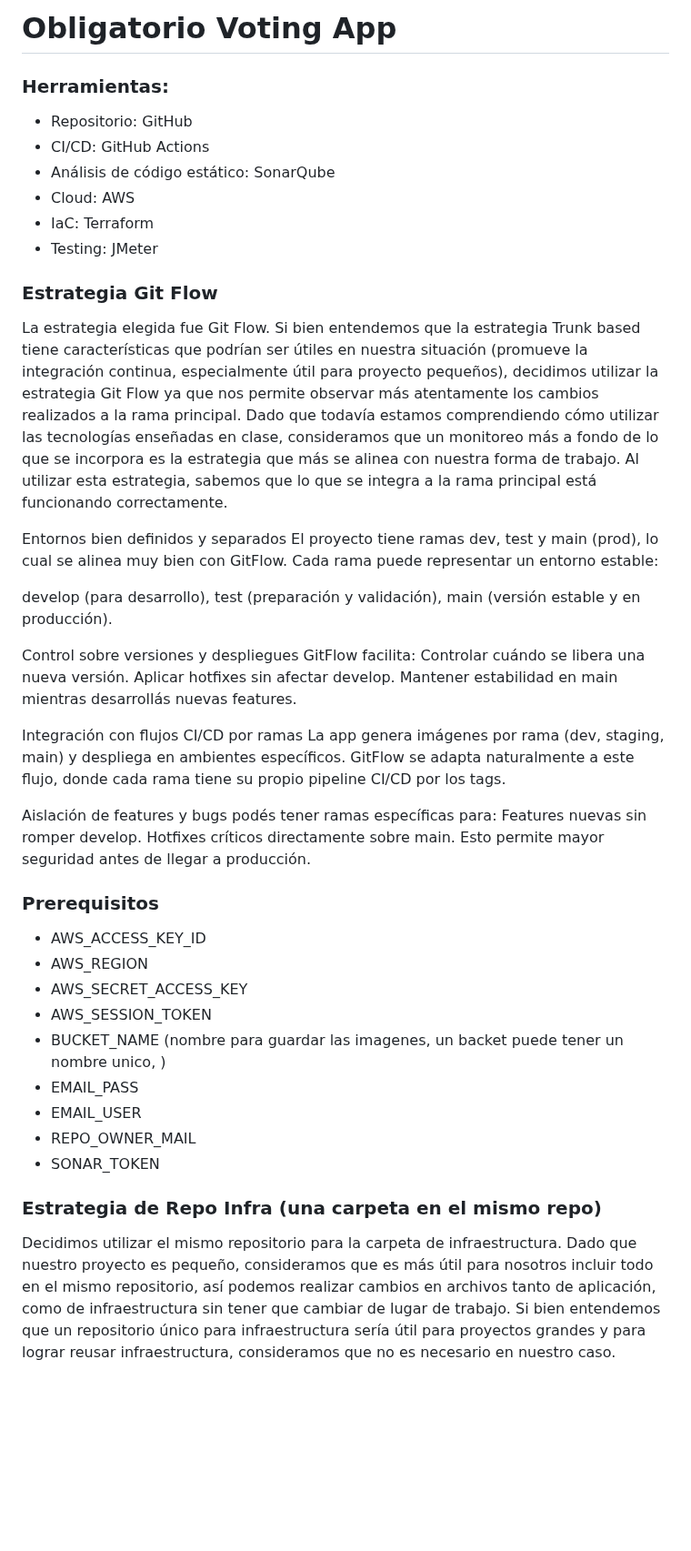
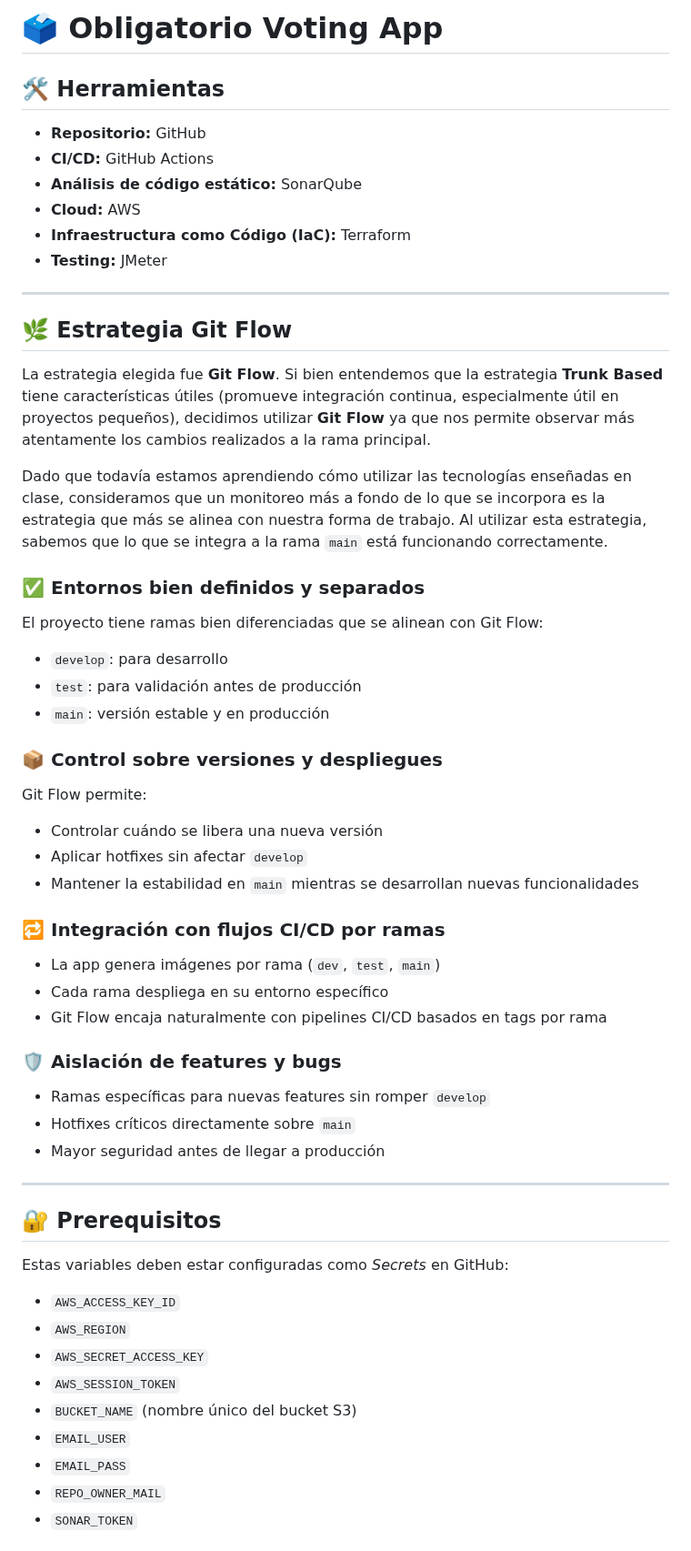
Before and after one commit to luciai27/obligatorio-devops-iz, a Markdown page: README.md, the part around one of its changes. Shown at 91% size. GitHub-like rendering; blank space fills up the shorter version.

Commit message:
Update README.md
Se da formato

```diff
--- a/README.md
+++ b/README.md
@@ -1,52 +1,55 @@
-# Obligatorio Voting App
+# 🗳️ Obligatorio Voting App
 
-### Herramientas:
-- Repositorio: GitHub
-- CI/CD: GitHub Actions
-- Análisis de código estático: SonarQube
-- Cloud: AWS
-- IaC: Terraform
-- Testing: JMeter
+## 🛠️ Herramientas
+- **Repositorio:** GitHub
+- **CI/CD:** GitHub Actions
+- **Análisis de código estático:** SonarQube
+- **Cloud:** AWS
+- **Infraestructura como Código (IaC):** Terraform
+- **Testing:** JMeter
 
-### Estrategia Git Flow
-La estrategia elegida fue Git Flow. Si bien entendemos que la estrategia Trunk based tiene características que podrían ser útiles en nuestra situación (promueve la integración continua, especialmente útil para proyecto pequeños), decidimos utilizar la estrategia Git Flow ya que nos permite observar más atentamente los cambios realizados a la rama principal. Dado que todavía estamos comprendiendo cómo utilizar las tecnologías enseñadas en clase, consideramos que un monitoreo más a fondo de lo que se incorpora es la estrategia que más se alinea con nuestra forma de trabajo. Al utilizar esta estrategia, sabemos que lo que se integra a la rama principal está funcionando correctamente.
+---
 
-Entornos bien definidos y separados
-El proyecto tiene ramas dev, test y main (prod), lo cual se alinea muy bien con GitFlow. Cada rama puede representar un entorno estable:
+## 🌿 Estrategia Git Flow
 
-develop (para desarrollo),
-test (preparación y validación),
-main (versión estable y en producción).
+La estrategia elegida fue **Git Flow**. Si bien entendemos que la estrategia **Trunk Based** tiene características útiles (promueve integración continua, especialmente útil en proyectos pequeños), decidimos utilizar **Git Flow** ya que nos permite observar más atentamente los cambios realizados a la rama principal.
 
-Control sobre versiones y despliegues
-GitFlow facilita:
-Controlar cuándo se libera una nueva versión.
-Aplicar hotfixes sin afectar develop.
-Mantener estabilidad en main mientras desarrollás nuevas features.
+Dado que todavía estamos aprendiendo cómo utilizar las tecnologías enseñadas en clase, consideramos que un monitoreo más a fondo de lo que se incorpora es la estrategia que más se alinea con nuestra forma de trabajo. Al utilizar esta estrategia, sabemos que lo que se integra a la rama `main` está funcionando correctamente.
 
-Integración con flujos CI/CD por ramas
-La app genera imágenes por rama (dev, staging, main) y despliega en ambientes específicos. GitFlow se adapta naturalmente a este flujo, donde cada rama tiene su propio pipeline CI/CD por los tags.
+### ✅ Entornos bien definidos y separados
+El proyecto tiene ramas bien diferenciadas que se alinean con Git Flow:
+- `develop`: para desarrollo
+- `test`: para validación antes de producción
+- `main`: versión estable y en producción
 
-Aislación de features y bugs
-podés tener ramas específicas para:
-  Features nuevas sin romper develop.
-  Hotfixes críticos directamente sobre main.
-  Esto permite mayor seguridad antes de llegar a producción.
+### 📦 Control sobre versiones y despliegues
+Git Flow permite:
+- Controlar cuándo se libera una nueva versión
+- Aplicar hotfixes sin afectar `develop`
+- Mantener la estabilidad en `main` mientras se desarrollan nuevas funcionalidades
 
+### 🔁 Integración con flujos CI/CD por ramas
+- La app genera imágenes por rama (`dev`, `test`, `main`)
+- Cada rama despliega en su entorno específico
+- Git Flow encaja naturalmente con pipelines CI/CD basados en tags por rama
 
+### 🛡️ Aislación de features y bugs
+- Ramas específicas para nuevas features sin romper `develop`
+- Hotfixes críticos directamente sobre `main`
+- Mayor seguridad antes de llegar a producción
 
+---
 
-### Prerequisitos
-- AWS_ACCESS_KEY_ID
-- AWS_REGION
-- AWS_SECRET_ACCESS_KEY
-- AWS_SESSION_TOKEN
-- BUCKET_NAME (nombre para guardar las imagenes, un backet puede tener un nombre unico, )
-- EMAIL_PASS
-- EMAIL_USER
-- REPO_OWNER_MAIL
-- SONAR_TOKEN
+## 🔐 Prerequisitos
+Estas variables deben estar configuradas como *Secrets* en GitHub:
 
-### Estrategia de Repo Infra (una carpeta en el mismo repo)
-Decidimos utilizar el mismo repositorio para la carpeta de infraestructura. Dado que nuestro proyecto es pequeño, consideramos que es más útil para nosotros incluir todo en el mismo repositorio, así podemos realizar cambios en archivos tanto de aplicación, como de infraestructura sin tener que cambiar de lugar de trabajo. Si bien entendemos que un repositorio único para infraestructura sería útil para proyectos grandes y para lograr reusar infraestructura, consideramos que no es necesario en nuestro caso.
+- `AWS_ACCESS_KEY_ID`
+- `AWS_REGION`
+- `AWS_SECRET_ACCESS_KEY`
+- `AWS_SESSION_TOKEN`
+- `BUCKET_NAME` (nombre único del bucket S3)
+- `EMAIL_USER`
+- `EMAIL_PASS`
+- `REPO_OWNER_MAIL`
+- `SONAR_TOKEN`
 
```
Also changed, not shown: other parts of README.md (+25 -8 lines).
